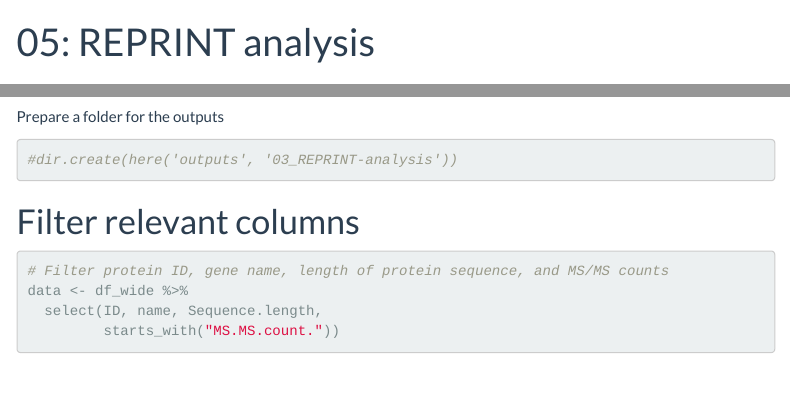
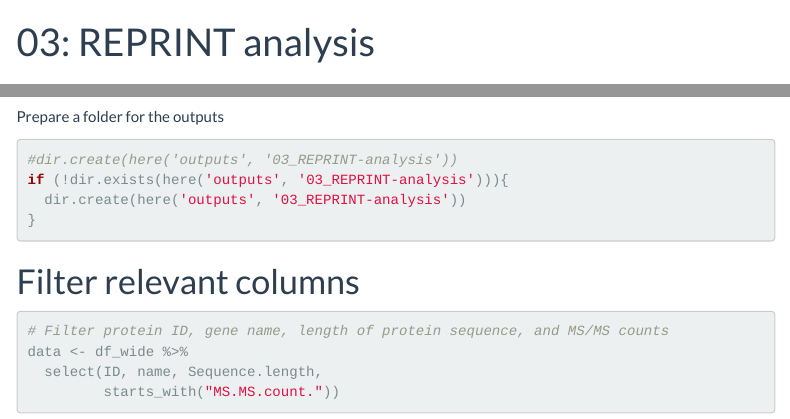
Before and after one commit to bryjalab/2023_Wnt-PCP, an R Markdown document (src/03_REPRINT-data-preparation.Rmd): the page in a window 1100 px wide, from its top, and a second part further down, joined at a grey line. Rendered offline with R 4.5, knitr and Pandoc, with nearby package versions; some code elsewhere in the file could not run offline; menus at the side of the page are left out.

Commit message:
03 REPRINT data preparation

````diff
--- a/src/03_REPRINT-data-preparation.Rmd
+++ b/src/03_REPRINT-data-preparation.Rmd
@@ -1,5 +1,5 @@
 ---
-title: "05: REPRINT analysis"
+title: "03: REPRINT analysis"
 output:
   html_document:
     toc: true
@@ -24,6 +24,9 @@ load(here('outputs', '01_DEP-processing', '01_DEP-df-wide.RData'))
 Prepare a folder for the outputs
 ```{r outputs-folder, message=FALSE, warning=FALSE}
 #dir.create(here('outputs', '03_REPRINT-analysis'))
+if (!dir.exists(here('outputs', '03_REPRINT-analysis'))){
+  dir.create(here('outputs', '03_REPRINT-analysis'))
+}
 ```
 
 # Filter relevant columns
````
